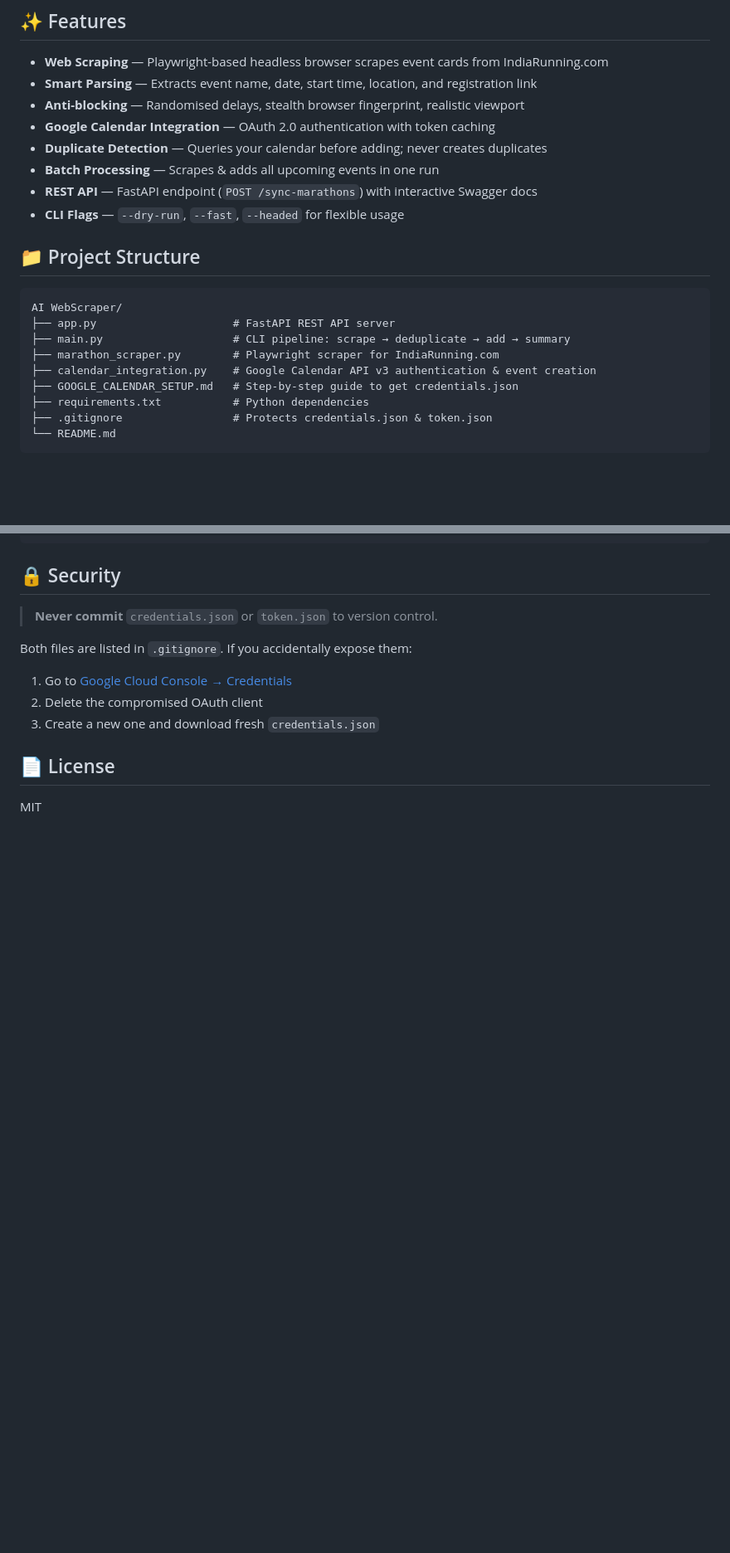
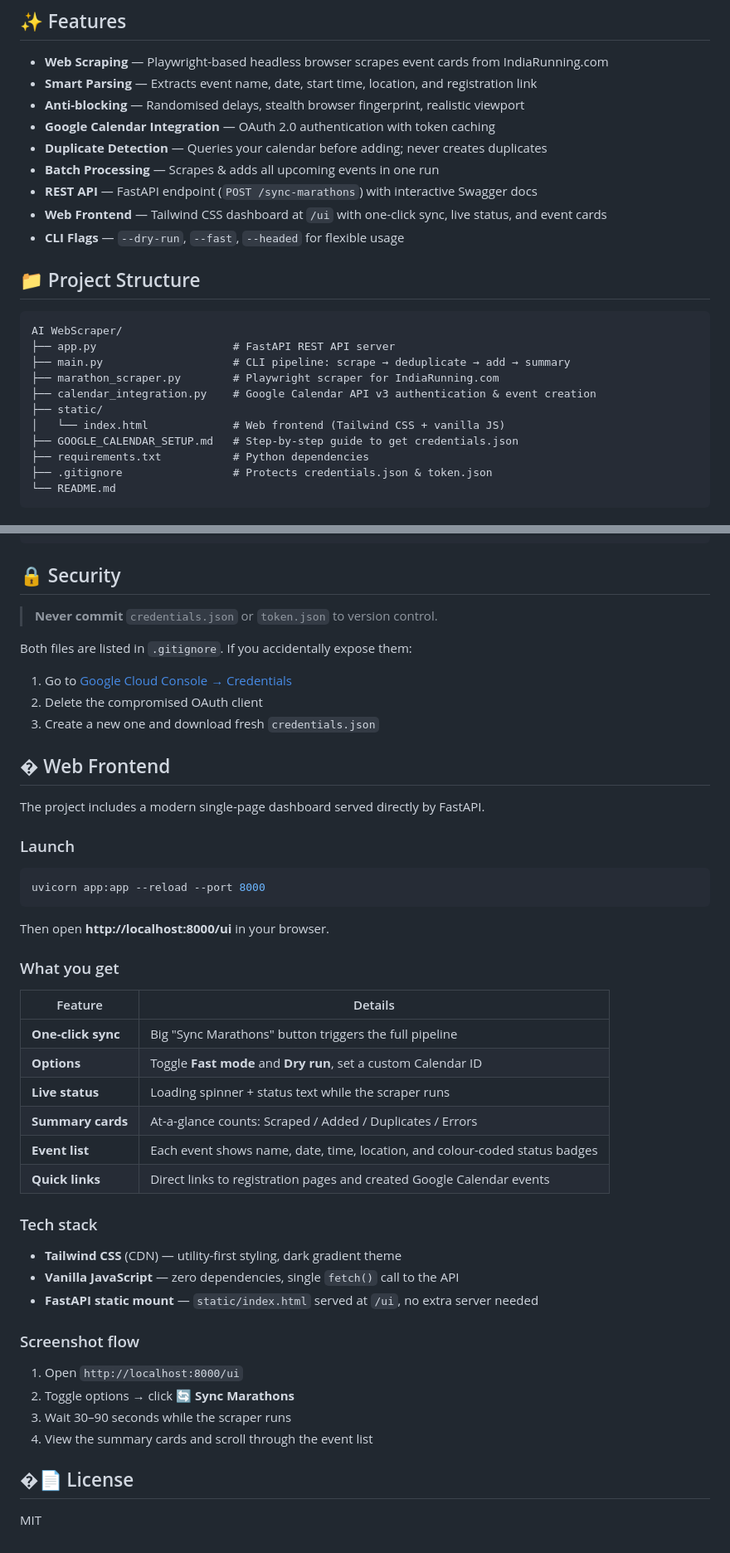
Before and after one commit to cran1ax/AI-WebScraper, a Markdown page: README.md, 2 parts joined by grey strips. Shown at 83% size. Rendered like a GitHub page; blank space fills up the shorter version.

Commit message:
docs: add Web Frontend section to README

````diff
--- a/README.md
+++ b/README.md
@@ -17,6 +17,7 @@ Automatically scrapes upcoming marathon & running events near **Navi Mumbai, Mah
 - **Duplicate Detection** — Queries your calendar before adding; never creates duplicates
 - **Batch Processing** — Scrapes & adds all upcoming events in one run
 - **REST API** — FastAPI endpoint (`POST /sync-marathons`) with interactive Swagger docs
+- **Web Frontend** — Tailwind CSS dashboard at `/ui` with one-click sync, live status, and event cards
 - **CLI Flags** — `--dry-run`, `--fast`, `--headed` for flexible usage
 
 ## 📁 Project Structure
@@ -27,6 +28,8 @@ AI WebScraper/
 ├── main.py                    # CLI pipeline: scrape → deduplicate → add → summary
 ├── marathon_scraper.py        # Playwright scraper for IndiaRunning.com
 ├── calendar_integration.py    # Google Calendar API v3 authentication & event creation
+├── static/
+│   └── index.html             # Web frontend (Tailwind CSS + vanilla JS)
 ├── GOOGLE_CALENDAR_SETUP.md   # Step-by-step guide to get credentials.json
 ├── requirements.txt           # Python dependencies
 ├── .gitignore                 # Protects credentials.json & token.json
@@ -225,6 +228,42 @@ Both files are listed in `.gitignore`. If you accidentally expose them:
 2. Delete the compromised OAuth client
 3. Create a new one and download fresh `credentials.json`
 
-## 📄 License
+## �️ Web Frontend
+
+The project includes a modern single-page dashboard served directly by FastAPI.
+
+### Launch
+
+```bash
+uvicorn app:app --reload --port 8000
+```
+
+Then open **http://localhost:8000/ui** in your browser.
+
+### What you get
+
+| Feature | Details |
+|---------|---------|
+| **One-click sync** | Big "Sync Marathons" button triggers the full pipeline |
+| **Options** | Toggle **Fast mode** and **Dry run**, set a custom Calendar ID |
+| **Live status** | Loading spinner + status text while the scraper runs |
+| **Summary cards** | At-a-glance counts: Scraped / Added / Duplicates / Errors |
+| **Event list** | Each event shows name, date, time, location, and colour-coded status badges |
+| **Quick links** | Direct links to registration pages and created Google Calendar events |
+
+### Tech stack
+
+- **Tailwind CSS** (CDN) — utility-first styling, dark gradient theme
+- **Vanilla JavaScript** — zero dependencies, single `fetch()` call to the API
+- **FastAPI static mount** — `static/index.html` served at `/ui`, no extra server needed
+
+### Screenshot flow
+
+1. Open `http://localhost:8000/ui`
+2. Toggle options → click **🔄 Sync Marathons**
+3. Wait 30–90 seconds while the scraper runs
+4. View the summary cards and scroll through the event list
+
+## �📄 License
 
 MIT
````
